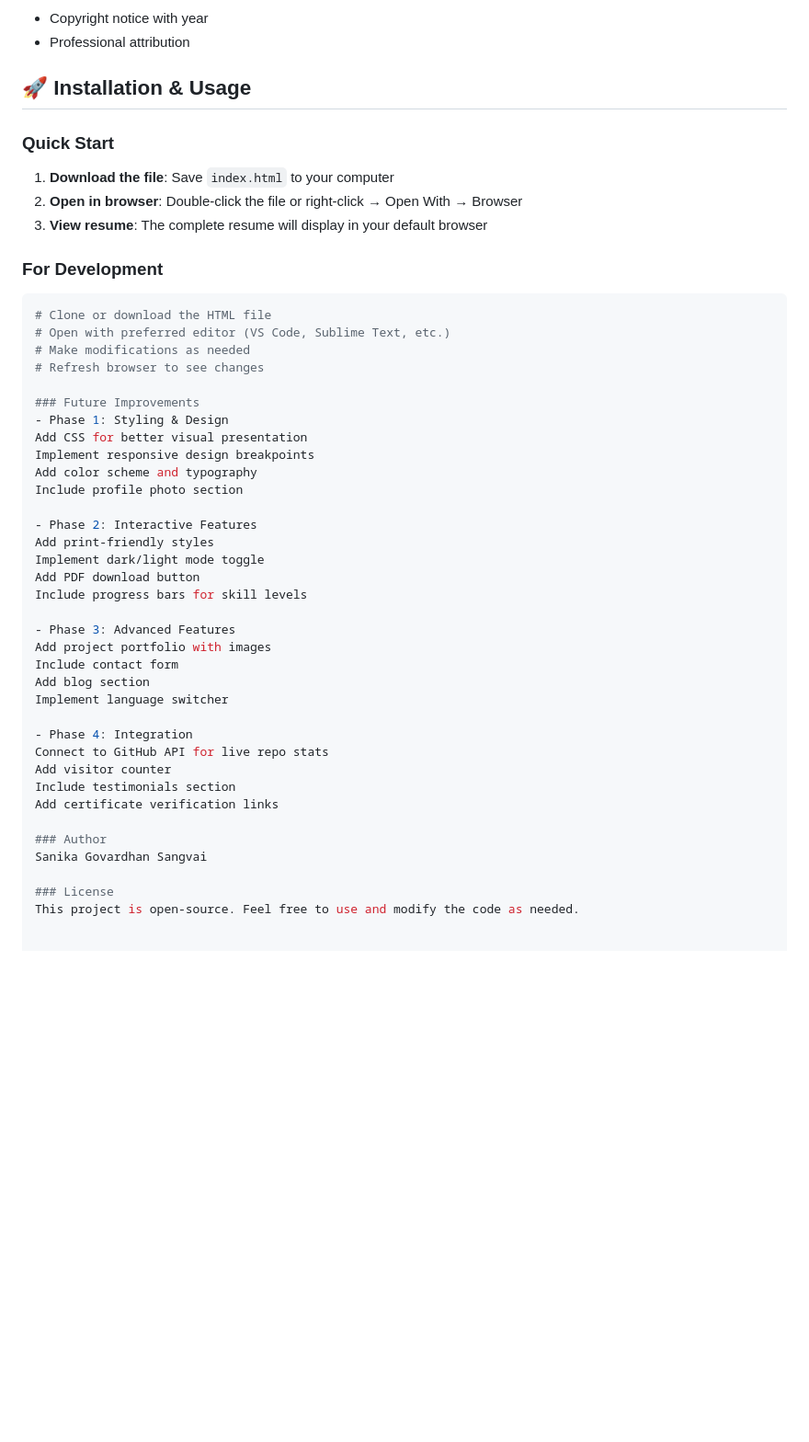
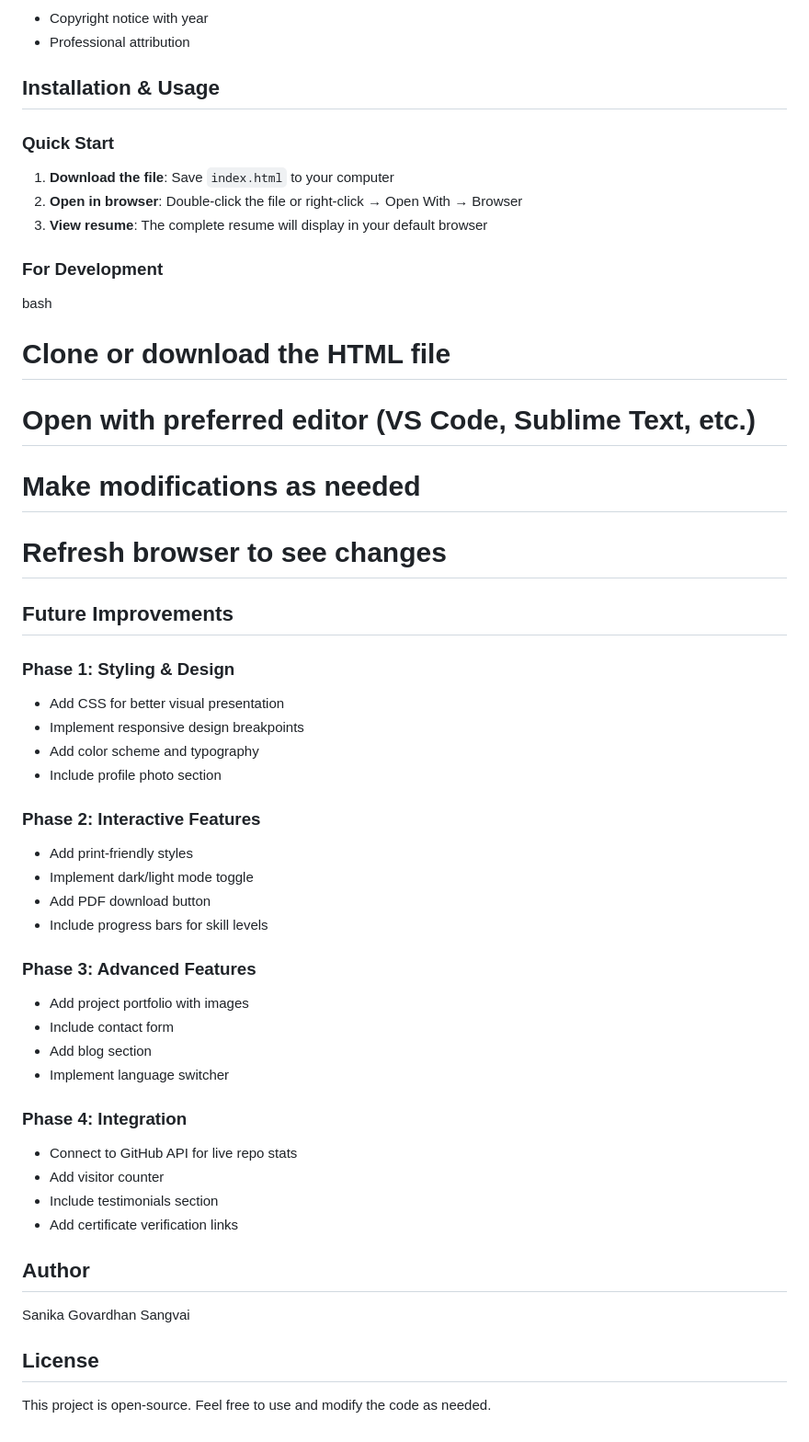
Before and after one commit to Sangvai/Basic-resume-website-, a Markdown page: README.md, the part around one of its changes. Shown at 92% size. Rendered like a GitHub page; blank space fills up the shorter version.

Commit message:
Update README for clarity and formatting

````diff
--- a/README.md
+++ b/README.md
@@ -65,7 +69,7 @@ You can view the live resume by opening the `index.html` file in any web browser
 - Copyright notice with year
 - Professional attribution
 
-## 🚀 Installation & Usage
+## Installation & Usage
 
 ### Quick Start
 1. **Download the file**: Save `index.html` to your computer
@@ -73,39 +77,41 @@ You can view the live resume by opening the `index.html` file in any web browser
 3. **View resume**: The complete resume will display in your default browser
 
 ### For Development
-```bash
+bash
 # Clone or download the HTML file
 # Open with preferred editor (VS Code, Sublime Text, etc.)
 # Make modifications as needed
 # Refresh browser to see changes
 
-### Future Improvements
-- Phase 1: Styling & Design
-Add CSS for better visual presentation
-Implement responsive design breakpoints
-Add color scheme and typography
-Include profile photo section
 
-- Phase 2: Interactive Features
-Add print-friendly styles
-Implement dark/light mode toggle
-Add PDF download button
-Include progress bars for skill levels
+## Future Improvements
 
-- Phase 3: Advanced Features
-Add project portfolio with images
-Include contact form
-Add blog section
-Implement language switcher
+### Phase 1: Styling & Design
+- Add CSS for better visual presentation
+- Implement responsive design breakpoints
+- Add color scheme and typography
+- Include profile photo section
 
-- Phase 4: Integration
-Connect to GitHub API for live repo stats
-Add visitor counter
-Include testimonials section
-Add certificate verification links
+### Phase 2: Interactive Features
+- Add print-friendly styles
+- Implement dark/light mode toggle
+- Add PDF download button
+- Include progress bars for skill levels
 
-### Author
+### Phase 3: Advanced Features
+- Add project portfolio with images
+- Include contact form
+- Add blog section
+- Implement language switcher
+
+### Phase 4: Integration
+- Connect to GitHub API for live repo stats
+- Add visitor counter
+- Include testimonials section
+- Add certificate verification links
+
+## Author
 Sanika Govardhan Sangvai
 
-### License
+## License
 This project is open-source. Feel free to use and modify the code as needed.
````
Also changed, not shown: other parts of README.md (+24 -20 lines).
